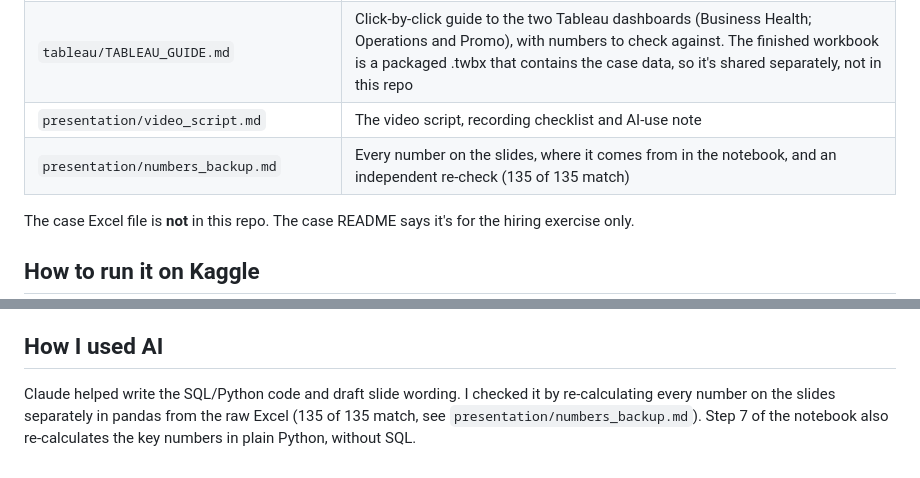
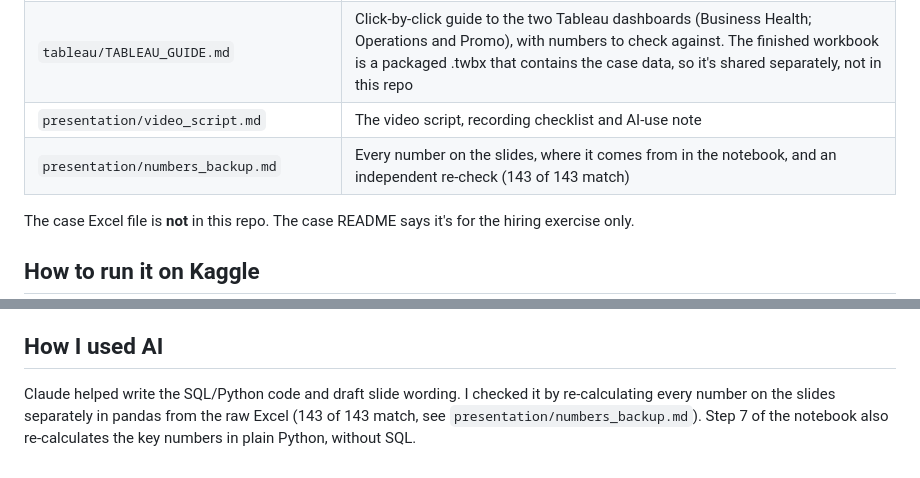
Before and after one commit to Aritra-20/swiftbasket-profitable-growth, a Markdown page: README.md, 2 parts joined by grey strips. Drawn GitHub-style.

```diff
--- a/README.md
+++ b/README.md
@@ -31,7 +31,7 @@ Data caveats I found: 936 orders are dated before their store opened, 4,744 befo
 | `charts/` | The charts made in the notebook (used in the slides) |
 | `tableau/TABLEAU_GUIDE.md` | Click-by-click guide to the two Tableau dashboards (Business Health; Operations and Promo), with numbers to check against. The finished workbook is a packaged .twbx that contains the case data, so it's shared separately, not in this repo |
 | `presentation/video_script.md` | The video script, recording checklist and AI-use note |
-| `presentation/numbers_backup.md` | Every number on the slides, where it comes from in the notebook, and an independent re-check (135 of 135 match) |
+| `presentation/numbers_backup.md` | Every number on the slides, where it comes from in the notebook, and an independent re-check (143 of 143 match) |
 
 The case Excel file is **not** in this repo. The case README says it's for the hiring exercise only.
 
@@ -52,4 +52,4 @@ Every number comes from the case workbook. There are two outside facts, and each
 
 ## How I used AI
 
-Claude helped write the SQL/Python code and draft slide wording. I checked it by re-calculating every number on the slides separately in pandas from the raw Excel (135 of 135 match, see `presentation/numbers_backup.md`). Step 7 of the notebook also re-calculates the key numbers in plain Python, without SQL.
+Claude helped write the SQL/Python code and draft slide wording. I checked it by re-calculating every number on the slides separately in pandas from the raw Excel (143 of 143 match, see `presentation/numbers_backup.md`). Step 7 of the notebook also re-calculates the key numbers in plain Python, without SQL.
```
Also changed, not shown: presentation/numbers_backup.md (+16 -8 lines), presentation/video_script.md (+4 -4 lines).
